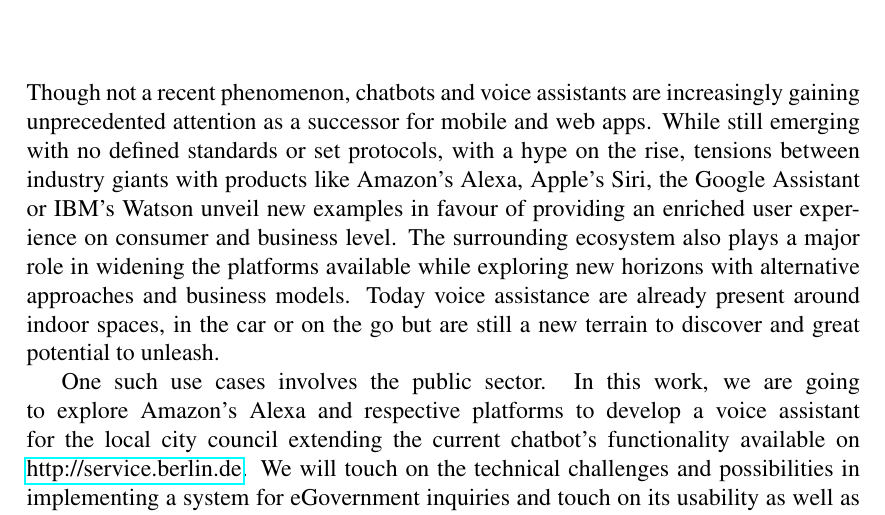
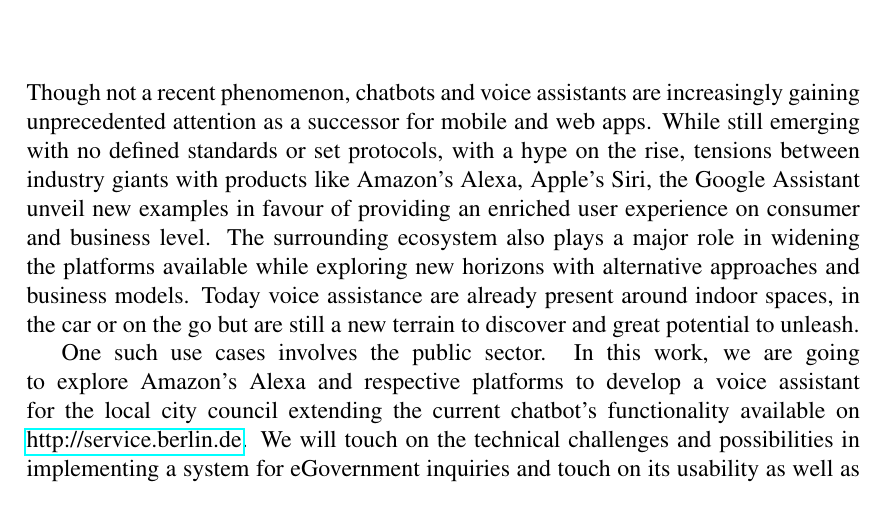
Before and after one commit to megantosh/AlexaImAmt, a LaTeX thesis (Paper/thesis.tex, which reads Paper/input/00b_abstract_ack.tex): part of page 2 of 30 before the commit and part of page 2 of 16 after it, cut so that both start at the same text. Compiled offline with pdfLaTeX; a LaTeX package or settings file that is missing is left out.

Commit message:
chapter 1 for review

```diff
--- a/Paper/input/00b_abstract_ack.tex
+++ b/Paper/input/00b_abstract_ack.tex
@@ -26,7 +26,8 @@
 %\end{itemize}
 %Abstract should not exceed one page (aubrey's opinion)
 
-Though not a recent phenomenon, chatbots and voice assistants are increasingly gaining unprecedented attention as a successor for mobile and web apps. While still emerging with no defined standards or set protocols, with a hype on the rise, tensions between industry giants with products like Amazon's Alexa, Apple's Siri, the Google Assistant or IBM's Watson unveil new examples in favour of providing an enriched user experience on consumer and business level. The surrounding ecosystem also plays a major role in widening the platforms available while exploring new horizons with alternative approaches and business models. Today voice assistance are already present around indoor spaces, in the car or on the go but are still a new terrain to discover and great potential to unleash.
+Though not a recent phenomenon, chatbots and voice assistants are increasingly gaining unprecedented attention as a successor for mobile and web apps. While still emerging with no defined standards or set protocols, with a hype on the rise, tensions between industry giants with products like Amazon's Alexa, Apple's Siri, the Google Assistant %or IBM's Watson
+unveil new examples in favour of providing an enriched user experience on consumer and business level. The surrounding ecosystem also plays a major role in widening the platforms available while exploring new horizons with alternative approaches and business models. Today voice assistance are already present around indoor spaces, in the car or on the go but are still a new terrain to discover and great potential to unleash.
 
 One such use cases involves the public sector. In this work, we are going to explore Amazon's Alexa and respective platforms to develop a voice assistant for the local city council extending the current chatbot's functionality available on \href{ https://service.berlin.de/virtueller-assistent/virtueller-assistent-606279.php}{http://service.berlin.de}. We will touch on the technical challenges and possibilities in implementing a system for eGovernment inquiries and touch on its usability as well as effectiveness in replacing a traditional lookup service. We will then examine the goals we define for our use case to what we were able to achieve with the available APIs and SDKs. With respect to those, we will also report on the limitations developers could face in the process.
 
```
Also changed, not shown: Paper/thesis.tex (+5 -5 lines), Paper/thesis.pdf.
